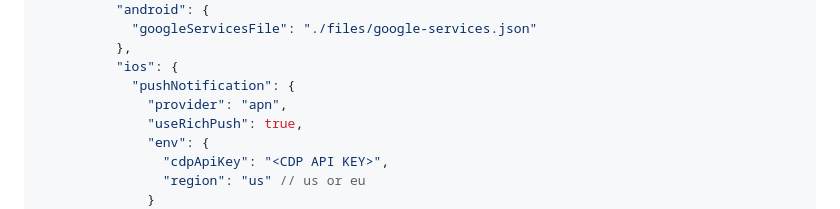
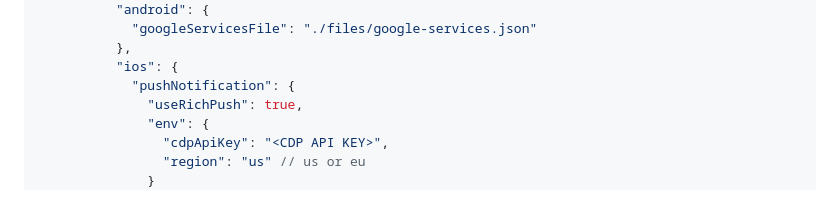
Before and after one commit to customerio/customerio-expo-plugin, a Markdown page: README.md, the part around the change. GitHub-like rendering.

Commit message:
remove provider

```diff
--- a/README.md
+++ b/README.md
@@ -118,7 +118,6 @@ const trackCustomEventExample = async () => {
           },
           "ios": {
             "pushNotification": {
-              "provider": "apn",
               "useRichPush": true,
               "env": {
                 "cdpApiKey": "<CDP API KEY>",
```
